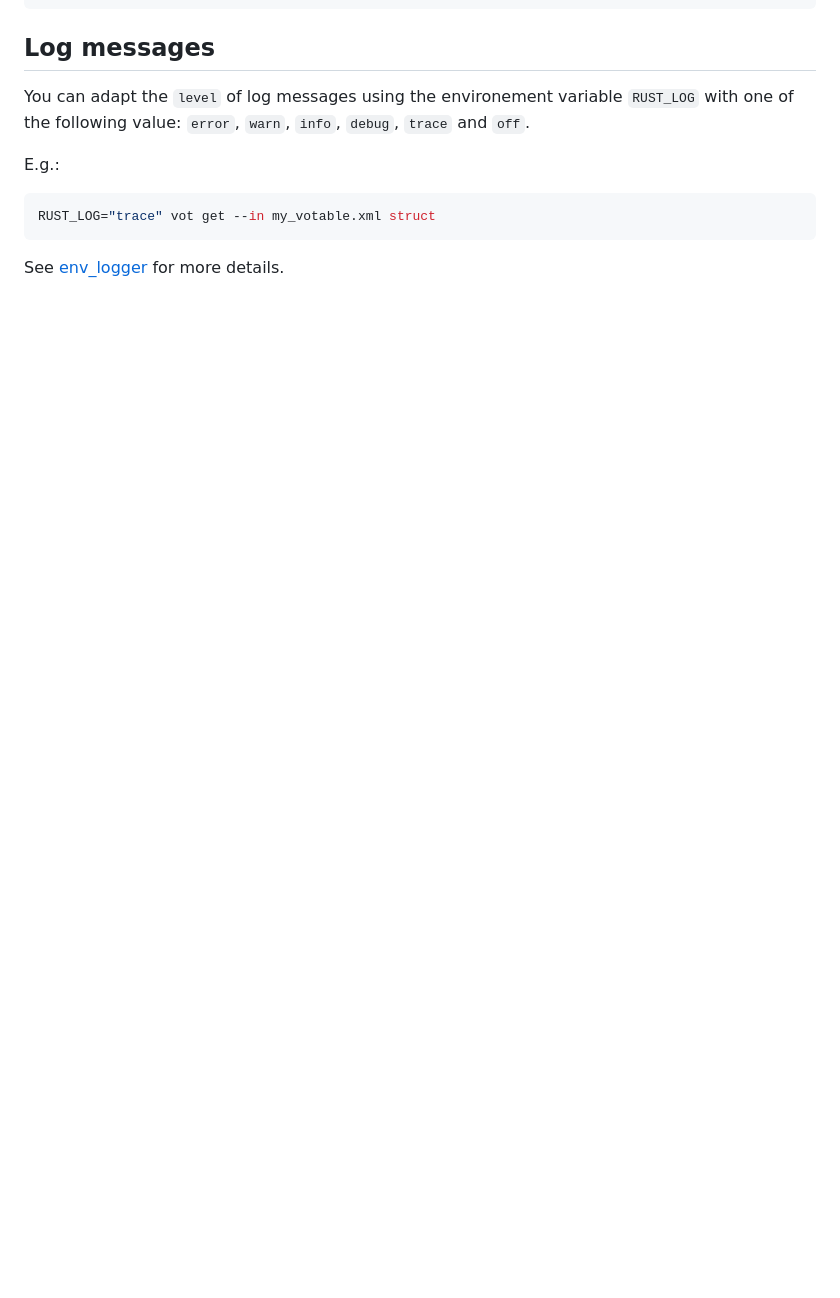
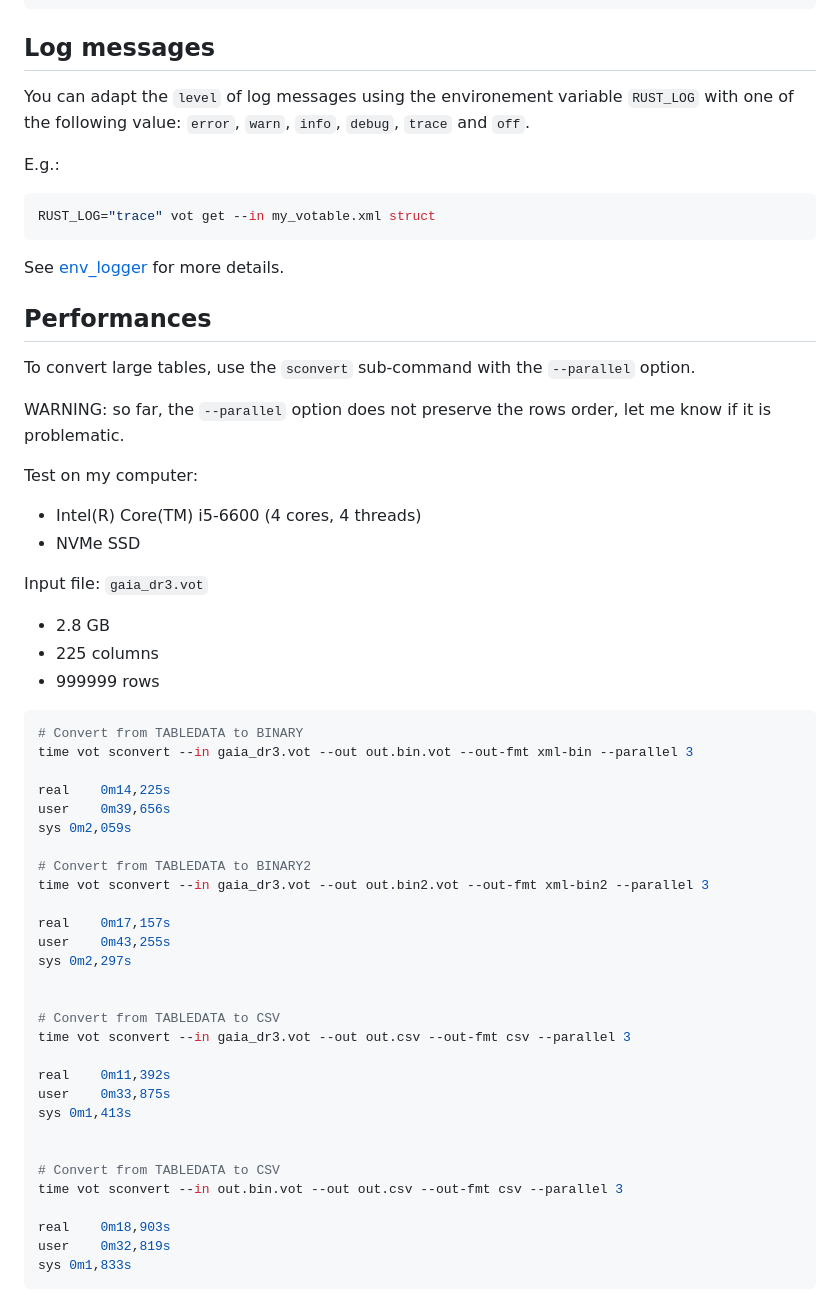
Before and after one commit to cds-astro/cds-votable-rust, a Markdown page: crates/cli/README.md, the part around one of its changes. Rendered like a GitHub page; blank space fills up the shorter version.

````diff
--- a/crates/cli/README.md
+++ b/crates/cli/README.md
@@ -357,3 +366,52 @@ RUST_LOG="trace" vot get --in my_votable.xml struct
 
 See [env_logger](https://docs.rs/env_logger/latest/env_logger/) for more details.
 
+
+## Performances
+
+To convert large tables, use the `sconvert` sub-command with the `--parallel` option.
+
+WARNING: so far, the `--parallel` option does not preserve the rows order,
+let me know if it is problematic.
+
+Test on my computer:
+* Intel(R) Core(TM) i5-6600 (4 cores, 4 threads)
+* NVMe SSD
+
+Input file: `gaia_dr3.vot`
+* 2.8 GB
+* 225 columns
+* 999999 rows
+
+```bash
+# Convert from TABLEDATA to BINARY
+time vot sconvert --in gaia_dr3.vot --out out.bin.vot --out-fmt xml-bin --parallel 3
+
+real	0m14,225s
+user	0m39,656s
+sys	0m2,059s
+
+# Convert from TABLEDATA to BINARY2
+time vot sconvert --in gaia_dr3.vot --out out.bin2.vot --out-fmt xml-bin2 --parallel 3
+
+real	0m17,157s
+user	0m43,255s
+sys	0m2,297s
+
+
+# Convert from TABLEDATA to CSV
+time vot sconvert --in gaia_dr3.vot --out out.csv --out-fmt csv --parallel 3
+
+real	0m11,392s
+user	0m33,875s
+sys	0m1,413s
+
+
+# Convert from TABLEDATA to CSV
+time vot sconvert --in out.bin.vot --out out.csv --out-fmt csv --parallel 3
+
+real	0m18,903s
+user	0m32,819s
+sys	0m1,833s
+```
+
````
Also changed, not shown: other parts of crates/cli/README.md (+81 -33 lines).
